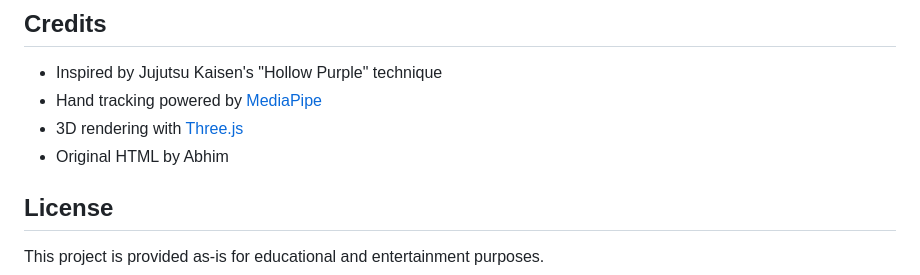
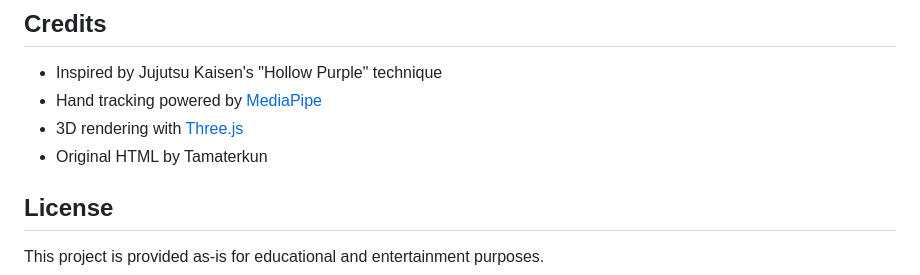
Before and after one commit to Gitodear/Hollow-Purple, a Markdown page: README.md, the part around the change. GitHub-like rendering.

```diff
--- a/README.md
+++ b/README.md
@@ -198,7 +198,7 @@ CONFIG = {
 - Inspired by Jujutsu Kaisen's "Hollow Purple" technique
 - Hand tracking powered by [MediaPipe](https://mediapipe.dev/)
 - 3D rendering with [Three.js](https://threejs.org/)
-- Original HTML by Abhim
+- Original HTML by Tamaterkun
 
 ## License
 
```
